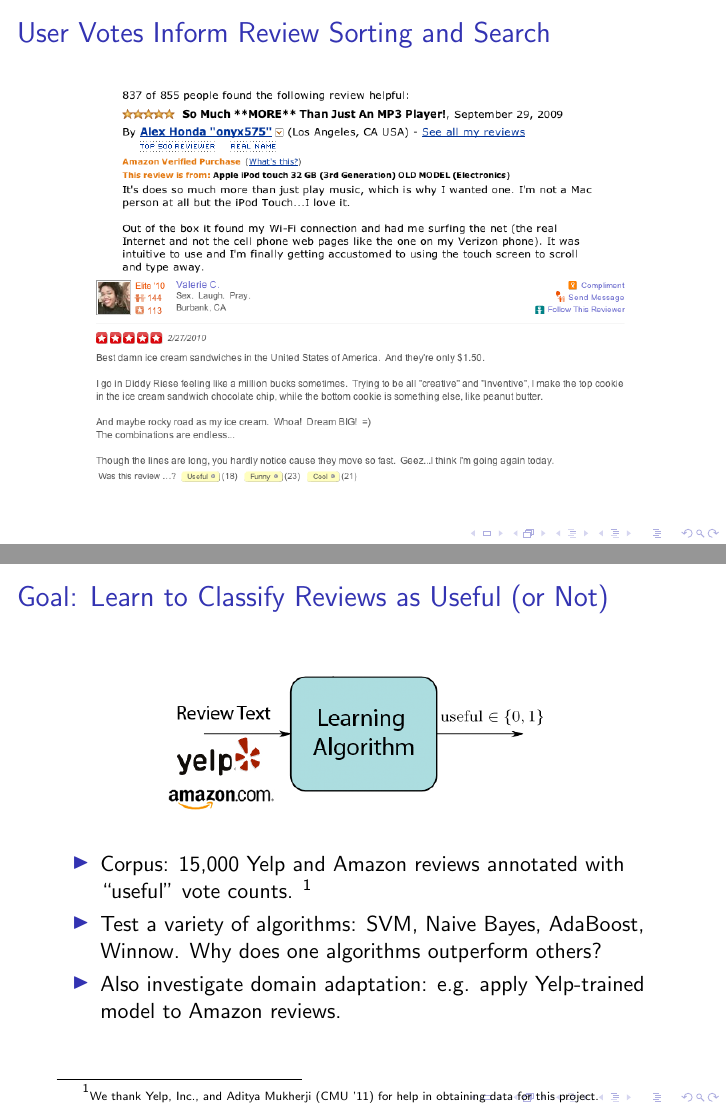
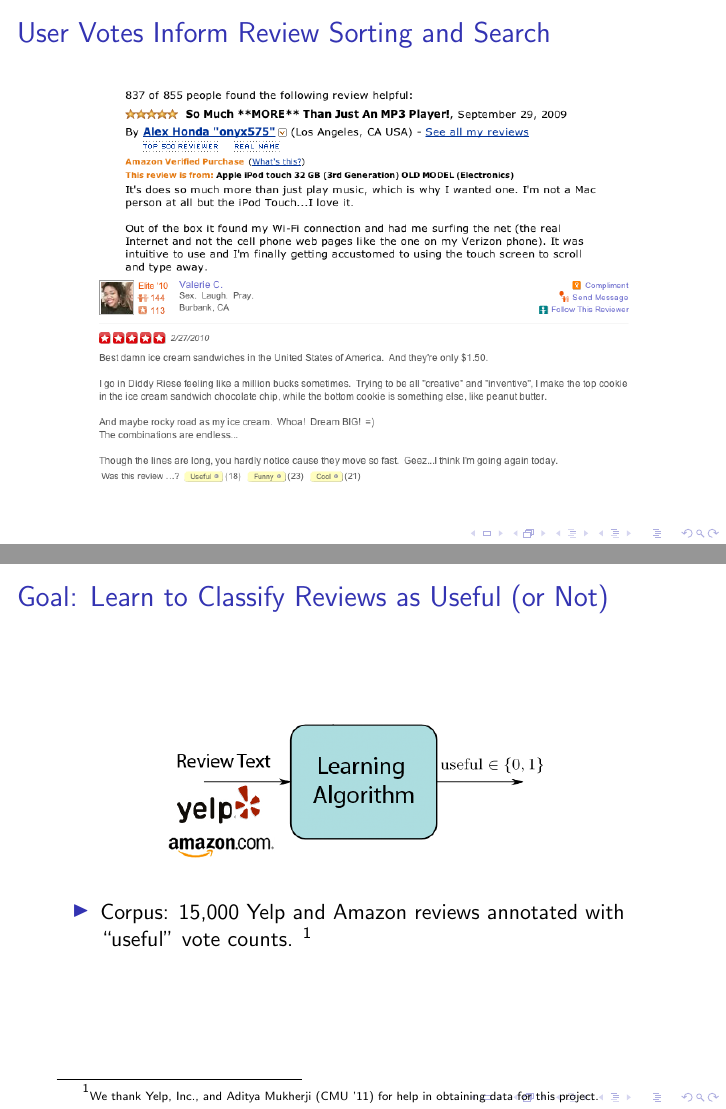
Before and after one commit to pwais/thumbsup, LaTeX slides (slides/slides.tex): pages 2 and 5 of 11, joined at a grey line. Compiled offline with pdfLaTeX.

Commit message:
deleted two items from slide 5 and fixed/removed figure labels in conflict

```diff
--- a/slides/slides.tex
+++ b/slides/slides.tex
@@ -16,7 +16,6 @@
 \begin{figure}[h]
   \centering
   \includegraphics[scale=.4]{review_ex_1}
-  \label{fig:dist}
 \end{figure}
 \end{frame}
 
@@ -40,12 +39,10 @@
 \begin{figure}[h]
   \centering
   \includegraphics[scale=.4]{learning_summary}
-  \label{fig:dist}
+  \label{fig:summary}
 \end{figure}
 \begin{itemize}
 \item Corpus: 15,000 Yelp and Amazon reviews annotated with ``useful'' vote counts. \footnote{{\tiny We thank Yelp, Inc., and Aditya Mukherji (CMU '11) for help in obtaining data for this project.}\\}
-\item Test a variety of algorithms: SVM, Naive Bayes, AdaBoost, Winnow.  Why does one algorithms outperform others?
-\item Also investigate domain adaptation: e.g. apply Yelp-trained model to Amazon reviews.
 \end{itemize}
 \end{frame}
 
```
Also changed, not shown: slides/slides.pdf, slides/slides.tex (5 more changed lines), 5 other files.
